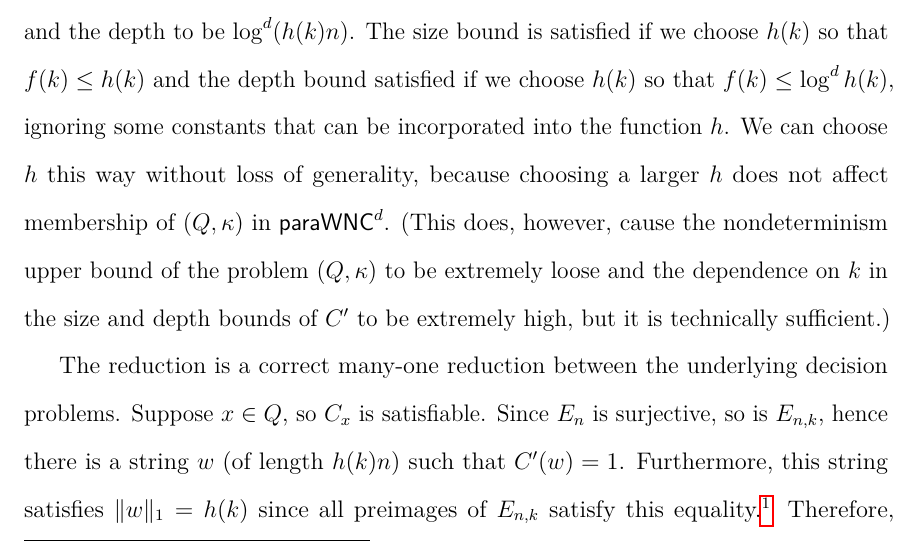
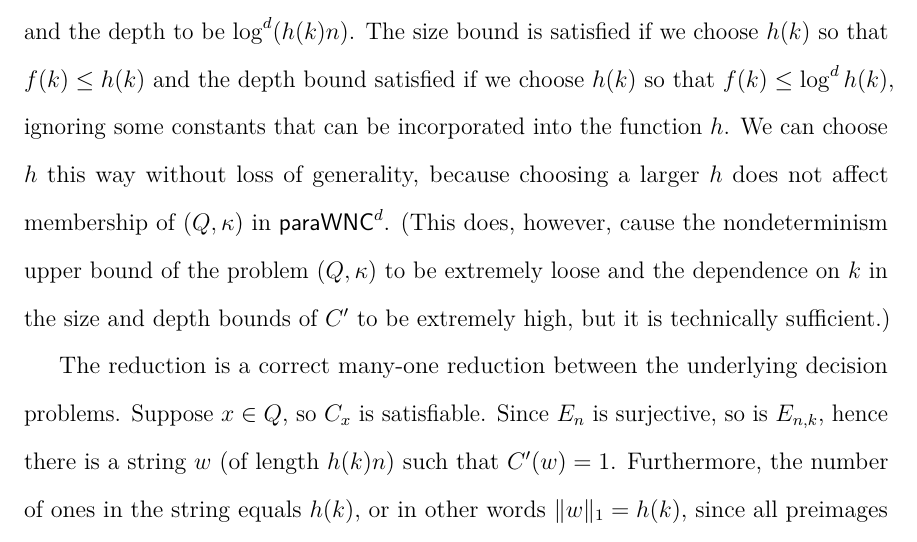
Before and after one commit to jfinkels/dissertation, a LaTeX thesis (dissertation.tex, which reads parameterized/parawnc.tex): part of page 96 of 110, cut so that both start at the same text. Compiled offline with pdfLaTeX.

Commit message:
Lengthens a sentence to improve footnote page placement.

```diff
--- a/parameterized/parawnc.tex
+++ b/parameterized/parawnc.tex
@@ -604,7 +604,7 @@ In any case, as we will see in the next section (and repeatedly throughout this
   The reduction is a correct many-one reduction between the underlying decision problems.
   Suppose $x \in Q$, so $C_x$ is satisfiable.
   Since $E_n$ is surjective, so is $E_{n, k}$, hence there is a string $w$ (of length $h(k) n$) such that $C'(w) = 1$.
-  Furthermore, this string satisfies $\|w\|_1 = h(k)$ since all preimages of $E_{n, k}$ satisfy this equality.%
+  Furthermore, the number of ones in the string equals $h(k)$, or in other words $\|w\|_1 = h(k)$, since all preimages of $E_{n, k}$ satisfy this equality.%
   \footnote{%
     Technically, we need to guarantee the satisfying input to $C_x$ has no all-zero blocks to make this statement.
     For each parameterized problem $(Q, \kappa)$ there is another equivalent problem that satisfies such a requirement on the witnesses for $Q$ with no change in complexity.%
```
